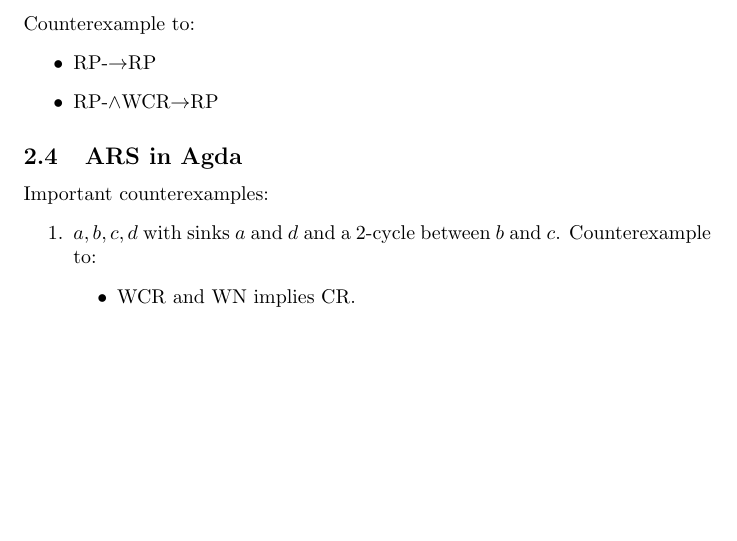
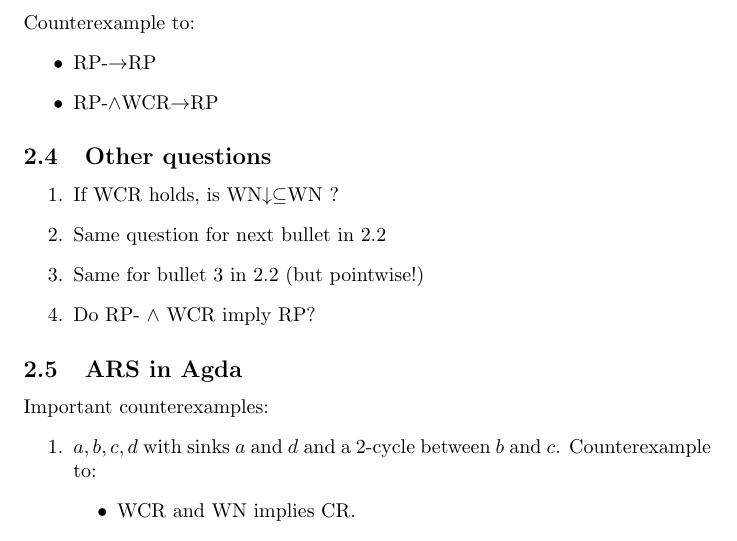
Before and after one commit to DrPolonsky/LAM, a LaTeX problem sheet (Relations/CounterExamples.tex): part of page 2 of 3, cut so that both start at the same text, the shorter picture padded with empty space. Compiled offline with pdfLaTeX.

Commit message:
ARS-stuff

```diff
--- a/Relations/CounterExamples.tex
+++ b/Relations/CounterExamples.tex
@@ -108,6 +108,14 @@ Counterexample to:
   \item RP-$\to$RP
   \item RP-$\land$WCR$\to$RP
 \end{itemize}
+
+\subsection{Other questions}
+\begin{enumerate}
+  \item If WCR holds, is WN$\downarrow\subseteq$WN ?
+  \item Same question for next bullet in 2.2
+  \item Same for bullet 3 in 2.2 (but pointwise!)
+  \item Do RP- $\land$ WCR imply RP?
+\end{enumerate}
 \subsection{ARS in Agda}
 Important counterexamples:
 \begin{enumerate}
```
Also changed, not shown: Relations/RewritingQs.tex (+8 -0 lines), 2 other files.
